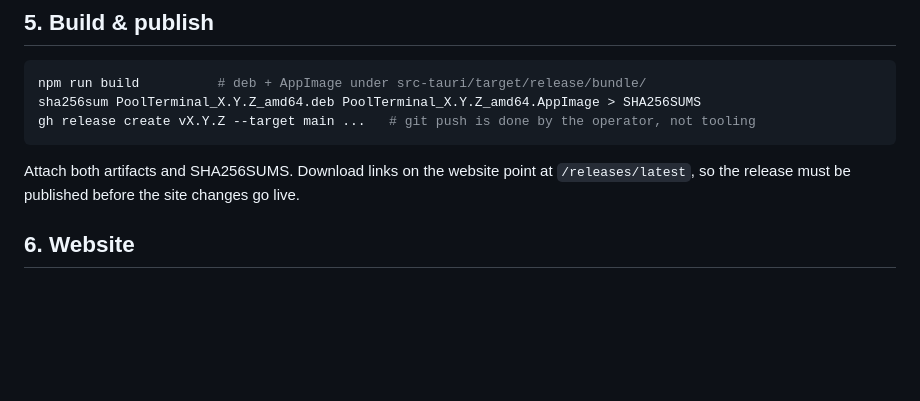
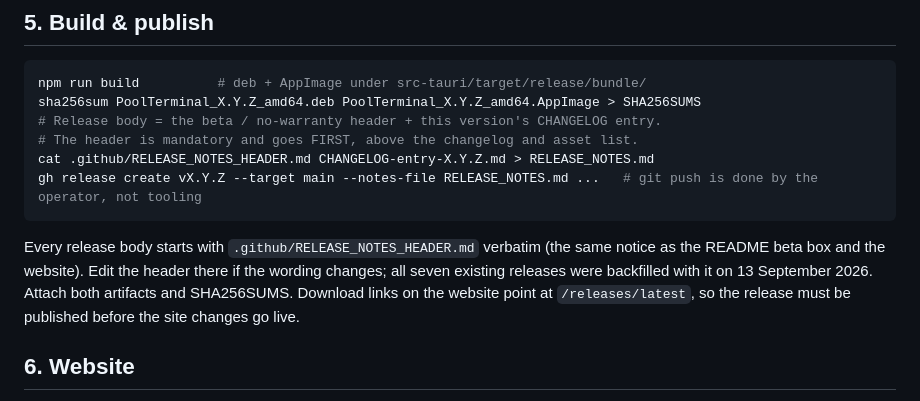
Before and after one commit to GNP1-dev/PoolTerminal, a Markdown page: RELEASING.md, the part around the change. GitHub-like rendering; blank space fills up the shorter version.

Commit message:
releasing: mandatory beta / no-warranty header for every release body
Adds .github/RELEASE_NOTES_HEADER.md and makes RELEASING.md §5 prepend it to
the changelog entry when building the release notes, so no release can go
out without the notice above the changelog and asset list.

Co-Authored-By: Claude Opus 5 (1M context) <noreply@anthropic.com>
Claude-Session: https://claude.ai/code/session_014UGj5b3ZcmD3FrFnzzxYLC

````diff
--- a/RELEASING.md
+++ b/RELEASING.md
@@ -85,10 +85,16 @@ will say.
 ```bash
 npm run build          # deb + AppImage under src-tauri/target/release/bundle/
 sha256sum PoolTerminal_X.Y.Z_amd64.deb PoolTerminal_X.Y.Z_amd64.AppImage > SHA256SUMS
-gh release create vX.Y.Z --target main ...   # git push is done by the operator, not tooling
+# Release body = the beta / no-warranty header + this version's CHANGELOG entry.
+# The header is mandatory and goes FIRST, above the changelog and asset list.
+cat .github/RELEASE_NOTES_HEADER.md CHANGELOG-entry-X.Y.Z.md > RELEASE_NOTES.md
+gh release create vX.Y.Z --target main --notes-file RELEASE_NOTES.md ...   # git push is done by the operator, not tooling
 ```
 
-Attach both artifacts and SHA256SUMS. Download links on the website point at
+Every release body starts with `.github/RELEASE_NOTES_HEADER.md` verbatim (the
+same notice as the README beta box and the website). Edit the header there if
+the wording changes; all seven existing releases were backfilled with it on
+13 September 2026. Attach both artifacts and SHA256SUMS. Download links on the website point at
 `/releases/latest`, so the release must be published before the site changes
 go live.
 
````
Also changed, not shown: .github/RELEASE_NOTES_HEADER.md (added, +1 -0 lines).
